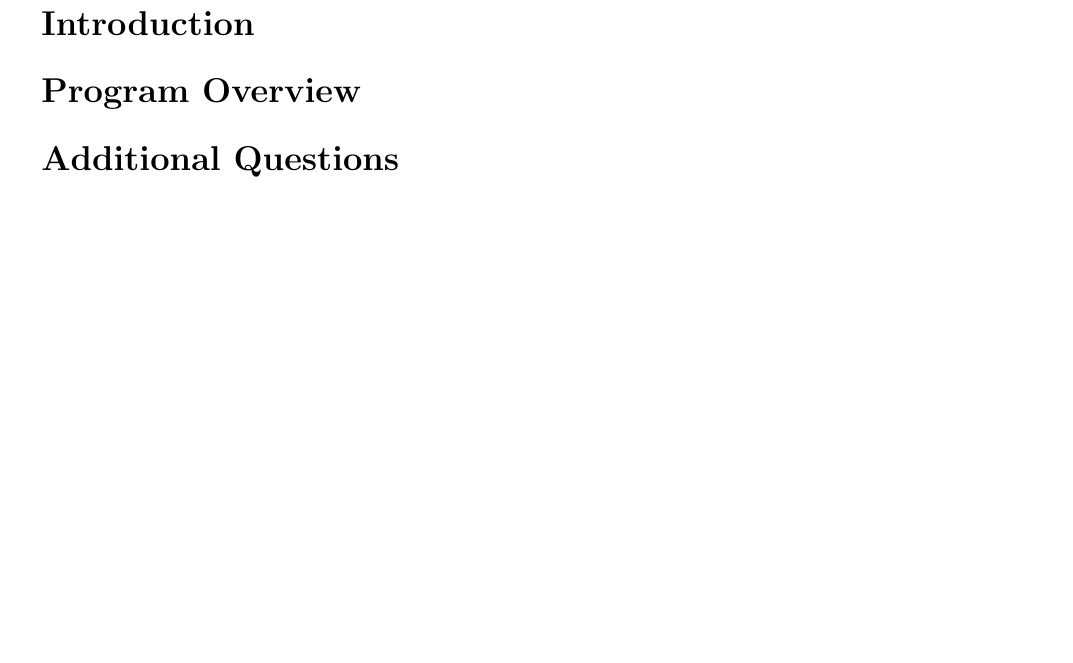
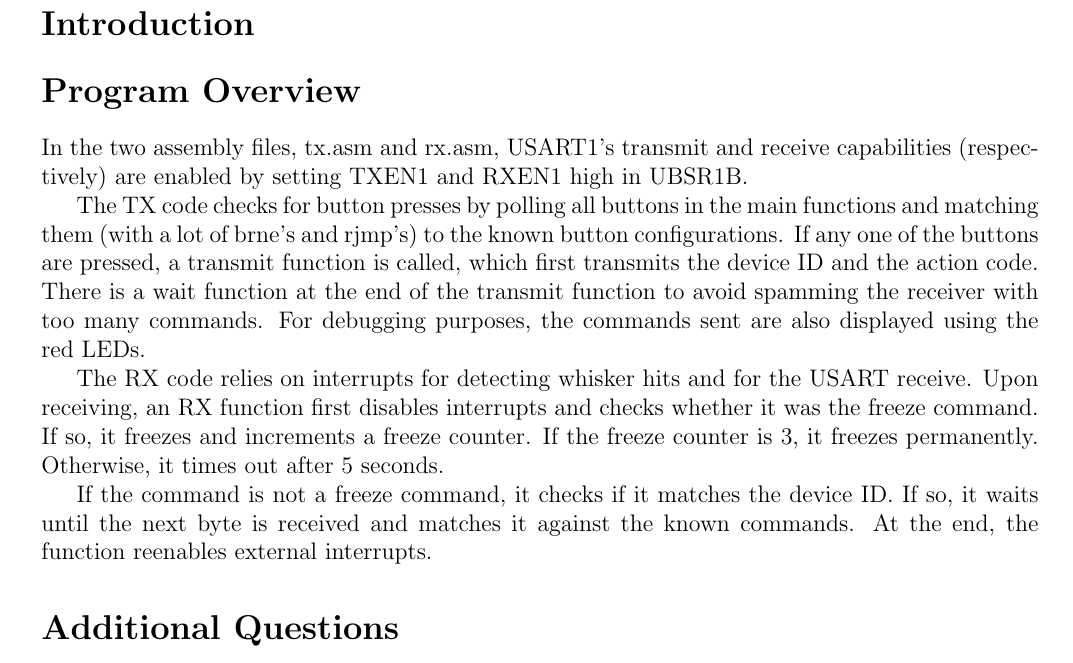
Before and after one commit to yoos/school, a LaTeX document (ece375/lab_5/writeup.tex): part of page 2 of 2, cut so that both start at the same text, the shorter picture padded with empty space. Compiled offline with pdfLaTeX.

Commit message:
Finish writeup.

```diff
--- a/ece375/lab_5/writeup.tex
+++ b/ece375/lab_5/writeup.tex
@@ -68,3 +68,10 @@
 \section*{Program Overview}
 
 % Program Overview: detailed description of assembly program
+In the two assembly files, tx.asm and rx.asm, USART1's transmit and receive capabilities (respectively) are enabled by setting TXEN1 and RXEN1 high in UBSR1B.
+
+The TX code checks for button presses by polling all buttons in the main functions and matching them (with a lot of brne's and rjmp's) to the known button configurations. If any one of the buttons are pressed, a transmit function is called, which first transmits the device ID and the action code. There is a wait function at the end of the transmit function to avoid spamming the receiver with too many commands. For debugging purposes, the commands sent are also displayed using the red LEDs.
+
+The RX code relies on interrupts for detecting whisker hits and for the USART receive. Upon receiving, an RX function first disables interrupts and checks whether it was the freeze command. If so, it freezes and increments a freeze counter. If the freeze counter is 3, it freezes permanently. Otherwise, it times out after 5 seconds.
+
+If the command is not a freeze command, it checks if it matches the device ID. If so, it waits until the next byte is received and matches it against the known commands. At the end, the function reenables external interrupts.
```
Also changed, not shown: ece375/lab_5/writeup.tex (6 more changed lines).
